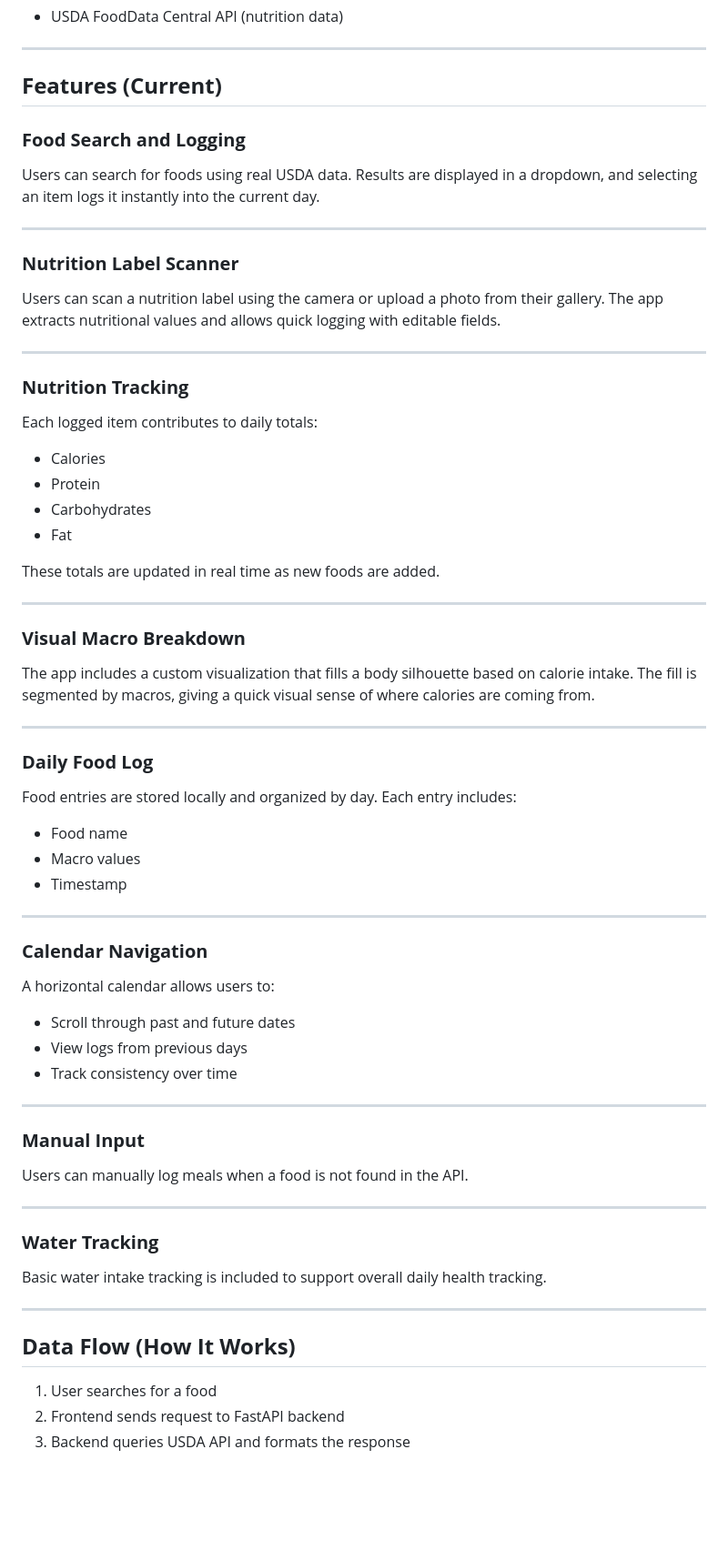
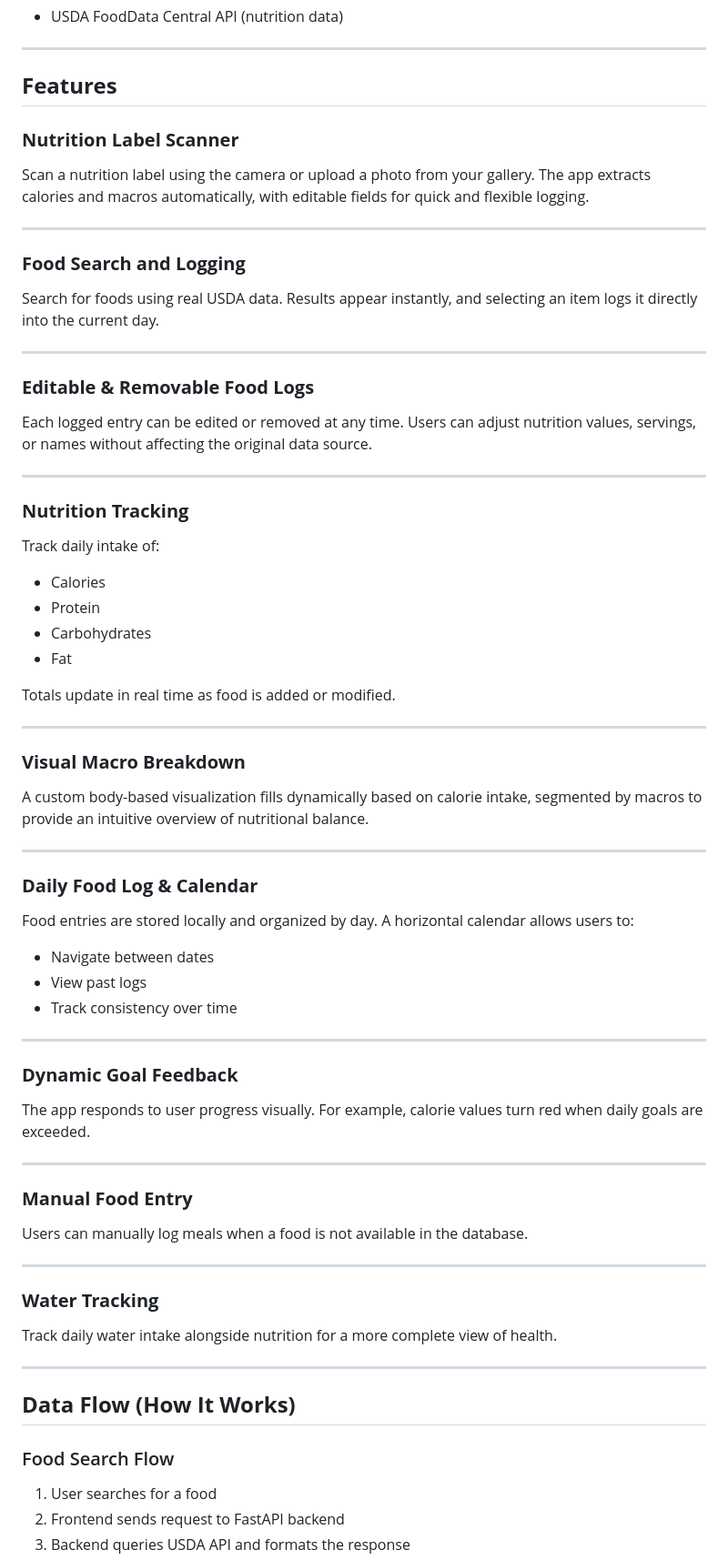
Before and after one commit to kennethtrochez/kcalApp, a Markdown page: README.md, the part around one of its changes. Shown at 91% size. GitHub-like rendering; blank space fills up the shorter version.

```diff
--- a/README.md
+++ b/README.md
@@ -73,65 +73,65 @@ The goal of kCalApp is to reduce friction in tracking food intake. Most nutritio
 
 ---
 
-## **Features (Current)**
+## **Features**
 
-### **Food Search and Logging**
-Users can search for foods using real USDA data. Results are displayed in a dropdown, and selecting an item logs it instantly into the current day.
+### **Nutrition Label Scanner**
+Scan a nutrition label using the camera or upload a photo from your gallery. The app extracts calories and macros automatically, with editable fields for quick and flexible logging.
 
 ---
 
-### **Nutrition Label Scanner**
-Users can scan a nutrition label using the camera or upload a photo from their gallery. The app extracts nutritional values and allows quick logging with editable fields.
+### **Food Search and Logging**
+Search for foods using real USDA data. Results appear instantly, and selecting an item logs it directly into the current day.
+
+---
+
+### **Editable & Removable Food Logs**
+Each logged entry can be edited or removed at any time. Users can adjust nutrition values, servings, or names without affecting the original data source.
 
 ---
 
 ### **Nutrition Tracking**
-Each logged item contributes to daily totals:
-
+Track daily intake of:
 - Calories
 - Protein
 - Carbohydrates
 - Fat
 
-These totals are updated in real time as new foods are added.
+Totals update in real time as food is added or modified.
 
 ---
 
 ### **Visual Macro Breakdown**
-The app includes a custom visualization that fills a body silhouette based on calorie intake. The fill is segmented by macros, giving a quick visual sense of where calories are coming from.
+A custom body-based visualization fills dynamically based on calorie intake, segmented by macros to provide an intuitive overview of nutritional balance.
 
 ---
 
-### **Daily Food Log**
-Food entries are stored locally and organized by day. Each entry includes:
-
-- Food name
-- Macro values
-- Timestamp
-
----
-
-### **Calendar Navigation**
-A horizontal calendar allows users to:
-
-- Scroll through past and future dates
-- View logs from previous days
+### **Daily Food Log & Calendar**
+Food entries are stored locally and organized by day. A horizontal calendar allows users to:
+- Navigate between dates
+- View past logs
 - Track consistency over time
 
 ---
 
-### **Manual Input**
-Users can manually log meals when a food is not found in the API.
+### **Dynamic Goal Feedback**
+The app responds to user progress visually. For example, calorie values turn red when daily goals are exceeded.
+
+---
+
+### **Manual Food Entry**
+Users can manually log meals when a food is not available in the database.
 
 ---
 
 ### **Water Tracking**
-Basic water intake tracking is included to support overall daily health tracking.
+Track daily water intake alongside nutrition for a more complete view of health.
 
 ---
 
 ## **Data Flow (How It Works)**
 
+### Food Search Flow
 1. User searches for a food
 2. Frontend sends request to FastAPI backend
 3. Backend queries USDA API and formats the response
```
Also changed, not shown: other parts of README.md (+21 -8 lines).
